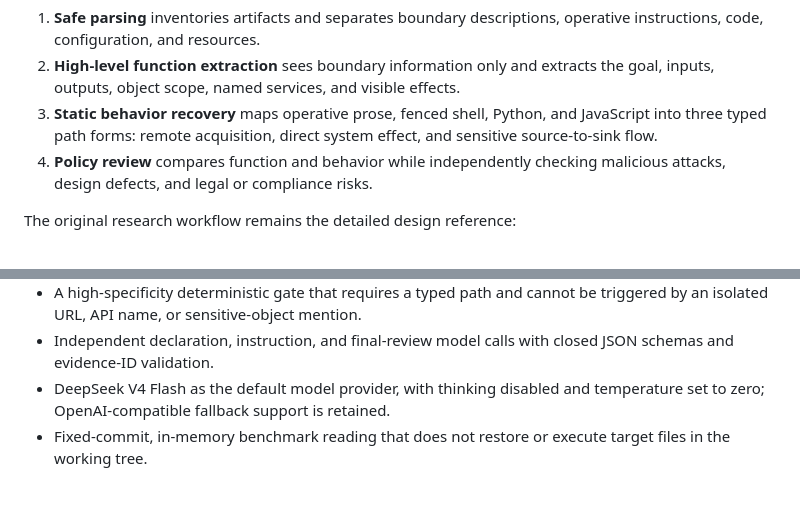
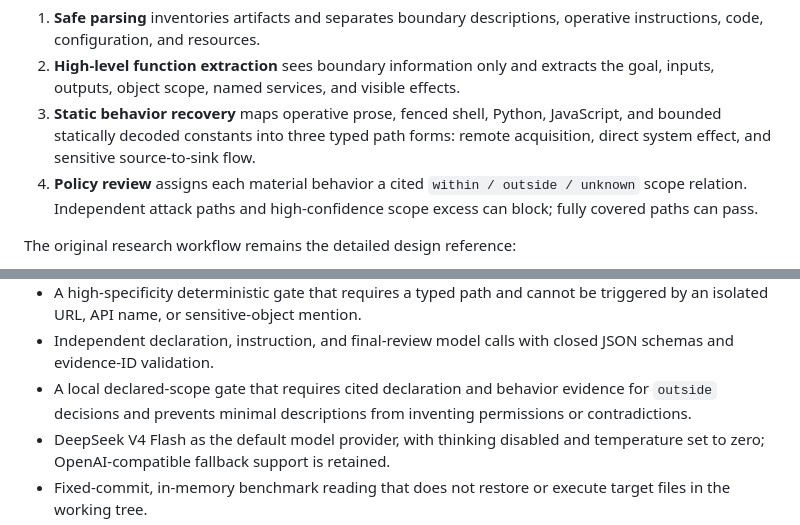
Before and after one commit to 2023cghacker/Skills-detector, a Markdown page: README.md, 2 parts joined by grey strips. GitHub-like rendering; blank space fills up the shorter version.

```diff
--- a/README.md
+++ b/README.md
@@ -51,10 +51,12 @@ The pipeline has four bounded stages:
    extracts the goal, inputs, outputs, object scope, named services, and visible
    effects.
 3. **Static behavior recovery** maps operative prose, fenced shell, Python,
-   and JavaScript into three typed path forms: remote acquisition, direct
-   system effect, and sensitive source-to-sink flow.
-4. **Policy review** compares function and behavior while independently
-   checking malicious attacks, design defects, and legal or compliance risks.
+   JavaScript, and bounded statically decoded constants into three typed path
+   forms: remote acquisition, direct system effect, and sensitive
+   source-to-sink flow.
+4. **Policy review** assigns each material behavior a cited
+   `within / outside / unknown` scope relation. Independent attack paths and
+   high-confidence scope excess can block; fully covered paths can pass.
 
 The original research workflow remains the detailed design reference:
 
@@ -112,6 +135,9 @@ counts are not precision, prevalence, or confirmed findings.
   be triggered by an isolated URL, API name, or sensitive-object mention.
 - Independent declaration, instruction, and final-review model calls with
   closed JSON schemas and evidence-ID validation.
+- A local declared-scope gate that requires cited declaration and behavior
+  evidence for `outside` decisions and prevents minimal descriptions from
+  inventing permissions or contradictions.
 - DeepSeek V4 Flash as the default model provider, with thinking disabled and
   temperature set to zero; OpenAI-compatible fallback support is retained.
 - Fixed-commit, in-memory benchmark reading that does not restore or execute
```
Also changed, not shown: other parts of README.md (+28 -6 lines), assets/case-study-paths.png (added), 4 other files.
